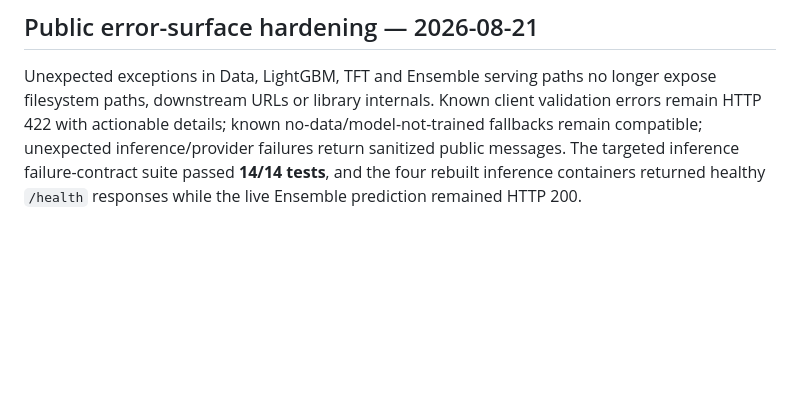
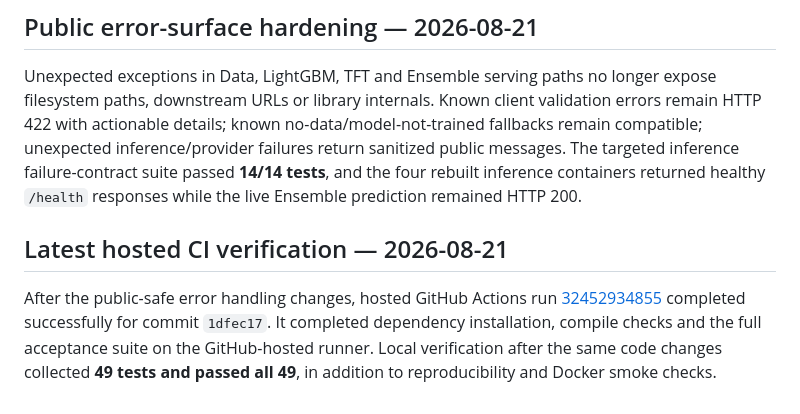
Before and after one commit to erotonin/NT114-MLOps-Stock, a Markdown page: MLOps-Stock/docs/IMPLEMENTATION_STATUS.md, the part around the change. Drawn GitHub-style; blank space fills up the shorter version.

Commit message:
docs: record final hosted ci verification

```diff
--- a/MLOps-Stock/docs/IMPLEMENTATION_STATUS.md
+++ b/MLOps-Stock/docs/IMPLEMENTATION_STATUS.md
@@ -158,3 +158,7 @@ Viewer collection endpoints now validate `limit` with FastAPI query constraints
 ## Public error-surface hardening — 2026-08-21
 
 Unexpected exceptions in Data, LightGBM, TFT and Ensemble serving paths no longer expose filesystem paths, downstream URLs or library internals. Known client validation errors remain HTTP 422 with actionable details; known no-data/model-not-trained fallbacks remain compatible; unexpected inference/provider failures return sanitized public messages. The targeted inference failure-contract suite passed **14/14 tests**, and the four rebuilt inference containers returned healthy `/health` responses while the live Ensemble prediction remained HTTP 200.
+
+## Latest hosted CI verification — 2026-08-21
+
+After the public-safe error handling changes, hosted GitHub Actions run [32452934855](https://github.com/erotonin/NT114-MLOps-Stock/actions/runs/32452934855) completed successfully for commit `1dfec17`. It completed dependency installation, compile checks and the full acceptance suite on the GitHub-hosted runner. Local verification after the same code changes collected **49 tests and passed all 49**, in addition to reproducibility and Docker smoke checks.
```
